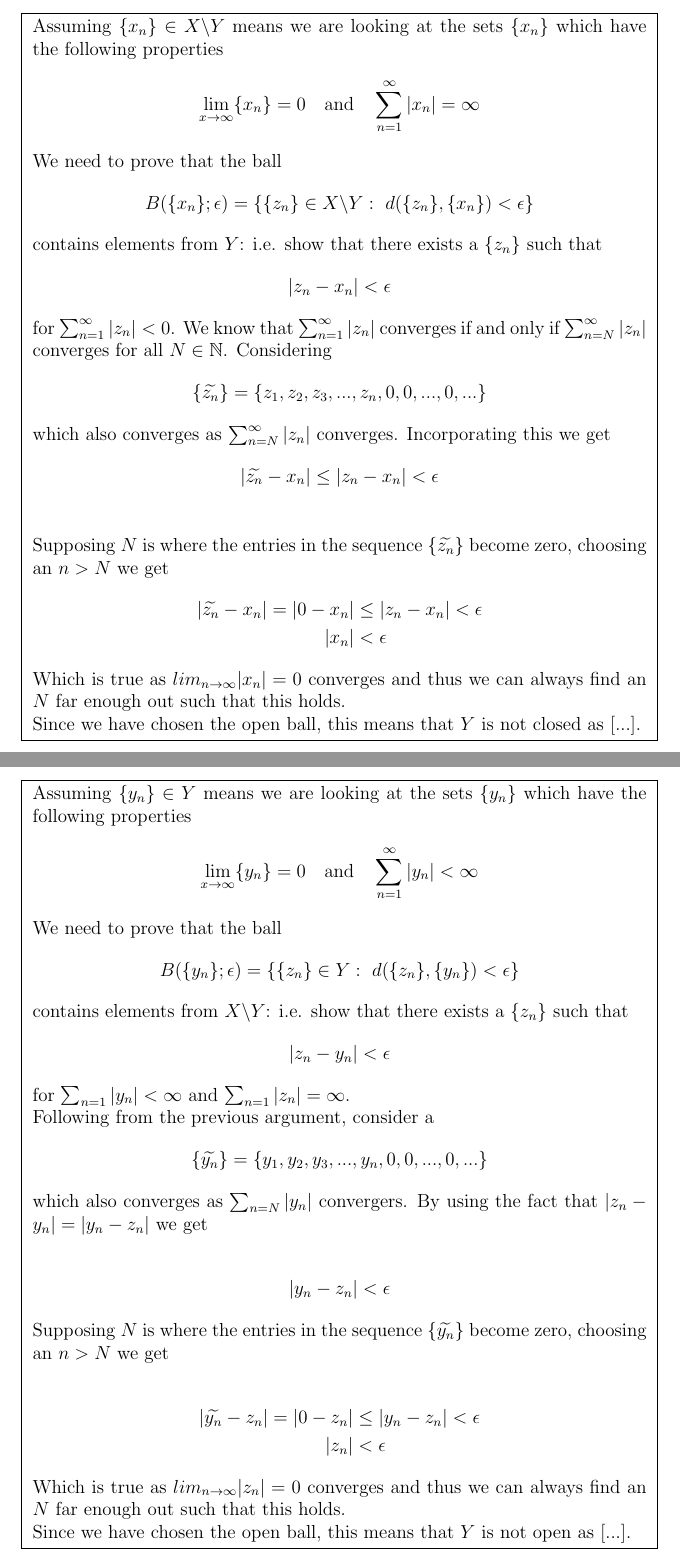
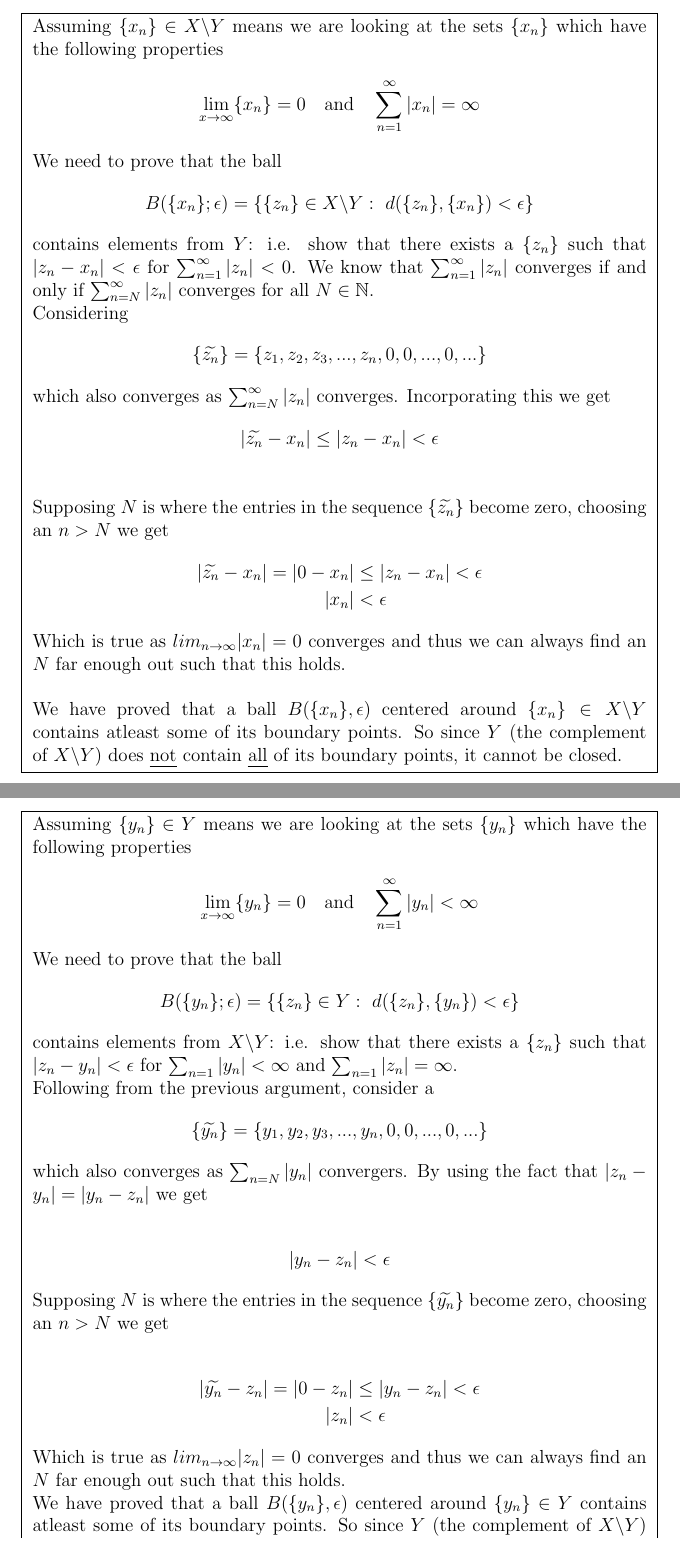
Before and after one commit to haakools/RealAnalysis, a LaTeX document (Oblig 1/mat2400oblig1v22_solution.tex): two parts of pages 5 and 6 of 8, joined at a grey line, cut so that both start at the same text. Compiled offline with pdfLaTeX.

Commit message:
Final edit, delivering now

```diff
--- a/Oblig 1/mat2400oblig1v22_solution.tex
+++ b/Oblig 1/mat2400oblig1v22_solution.tex
@@ -167,12 +167,11 @@ We need to prove that the ball
 \begin{align*}
 	B(\{x_n\}; \epsilon) = \{\{z_n\} \in X \backslash Y : \ d( \{z_n\}, \{x_n\})< \epsilon \}
 \end{align*}
-contains elements from $Y$: i.e. show that there exists a $\{z_n\}$ such that
-\begin{align*}
-	|z_n -x_n| < \epsilon
-\end{align*}
-for  $\sum_{n=1}^\infty |z_n| <0$.
-We know that $\sum_{n=1}^\infty |z_n|$ converges if and only if $\sum_{n=N}^\infty |z_n|$ converges for all $N\in\mathbb{N}$. Considering
+contains elements from $Y$: i.e. show that there exists a $\{z_n\}$ such that $|z_n -x_n| < \epsilon$ for
+$\sum_{n=1}^\infty |z_n| <0$. We know that $\sum_{n=1}^\infty |z_n|$ converges if and only if
+$\sum_{n=N}^\infty |z_n|$ converges for all $N\in\mathbb{N}$.
+
+Considering
 \begin{align*}
 	\{\widetilde{z_n}\} = \{ z_1, z_2, z_3, ..., z_n, 0, 0, ..., 0, ...\}
 \end{align*}
@@ -180,15 +179,17 @@ which also converges as  $\sum_{n=N}^\infty |z_n|$ converges. Incorporating this
 \begin{align*}
 	|\widetilde{z_n}-x_n|\le  |z_n -x_n| <\epsilon \\
 \end{align*}
+
+
 Supposing $N$ is where the entries in the sequence $\{\widetilde{z_n}\}$ become zero, choosing an $n>N$ we get
 \begin{align*}
 	|\widetilde{z_n}-x_n| = |0-x_n|&\le  |z_n -x_n| <\epsilon \\
 	|x_n|&< \epsilon
 \end{align*}
 
-Which is true as $lim_{n\to\infty} |x_n| =0$ converges and thus we can always find an $N$ far enough out such that this holds.
-
-Since we have chosen the open ball, this means that $Y$ is not closed as [...].
+Which is true as $lim_{n\to\infty} |x_n| =0$ converges and thus we can always find an $N$ far enough out such that this holds.\\
+\noindent \\
+We have proved that a ball $B(\{x_n\}, \epsilon)$ centered around $\{x_n\}\in X \backslash Y$ contains atleast some of its boundary points. So since $Y$ (the complement of $X\backslash Y$) does \emph{not} contain \emph{all} of its boundary points, it cannot be closed.
 
 
 %Tom: "What can you do to $\{x_n\}$ to make it converge without messing with the sequence \emph{too} much. "
@@ -224,11 +225,7 @@ We need to prove that the ball
 \begin{align*}
 	B(\{y_n\}; \epsilon) = \{\{z_n\} \in Y : \ d( \{z_n\}, \{y_n\})< \epsilon \}
 \end{align*}
-contains elements from $X\backslash Y$: i.e. show that there exists a $\{z_n\}$ such that
-\begin{align*}
-	|z_n -y_n| < \epsilon
-\end{align*}
-for $\sum_{n=1}|y_n|<\infty$ and $\sum_{n=1}|z_n| = \infty$.
+contains elements from $X\backslash Y$: i.e. show that there exists a $\{z_n\}$ such that $|z_n -y_n| < \epsilon$ for $\sum_{n=1}|y_n|<\infty$ and $\sum_{n=1}|z_n| = \infty$.
 
 Following from the previous argument, consider a
 \begin{align*}
@@ -248,7 +245,8 @@ Supposing $N$ is where the entries in the sequence $\{\widetilde{y_n}\}$ become
 Which is true as $lim_{n\to\infty} |z_n| =0$ converges and thus we can always find an $N$ far enough out such that this holds.
 
 
-Since we have chosen the open ball, this means that $Y$ is not open as [...].
+
+We have proved that a ball $B(\{y_n\}, \epsilon)$ centered around $\{y_n\}\in Y$ contains atleast some of its boundary points. So since $Y$ (the complement of $X\backslash Y$) does contain \emph{some} of its boundary points, it cannot be open.
 
     }
 }
```
Also changed, not shown: Oblig 1/mat2400oblig1v22_solution.pdf, Oblig 1/mat2400oblig1v22_solution.tex (4 more changed lines), 1 other file.
